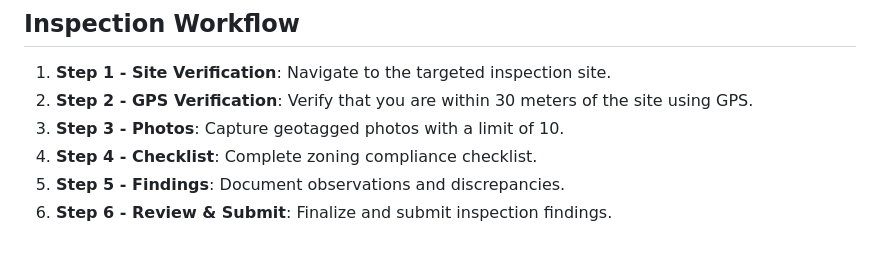
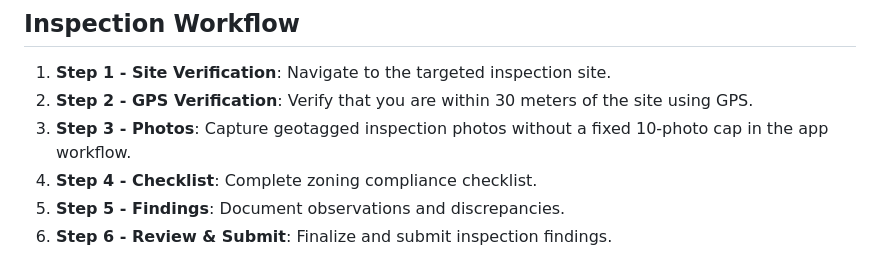
Before and after one commit to HanamiGarduque/imaps-fieldsync, a Markdown page: README.md, the part around the change. Drawn GitHub-style.

Commit message:
docs: correct Step 3 photo capture limit

```diff
--- a/README.md
+++ b/README.md
@@ -37,7 +37,7 @@ Inspectors are presented with a clean and concise dashboard displaying upcoming
 ## Inspection Workflow
 1. **Step 1 - Site Verification**: Navigate to the targeted inspection site.
 2. **Step 2 - GPS Verification**: Verify that you are within 30 meters of the site using GPS.
-3. **Step 3 - Photos**: Capture geotagged photos with a limit of 10.
+3. **Step 3 - Photos**: Capture geotagged inspection photos without a fixed 10-photo cap in the app workflow.
 4. **Step 4 - Checklist**: Complete zoning compliance checklist.
 5. **Step 5 - Findings**: Document observations and discrepancies.
 6. **Step 6 - Review & Submit**: Finalize and submit inspection findings.
```
